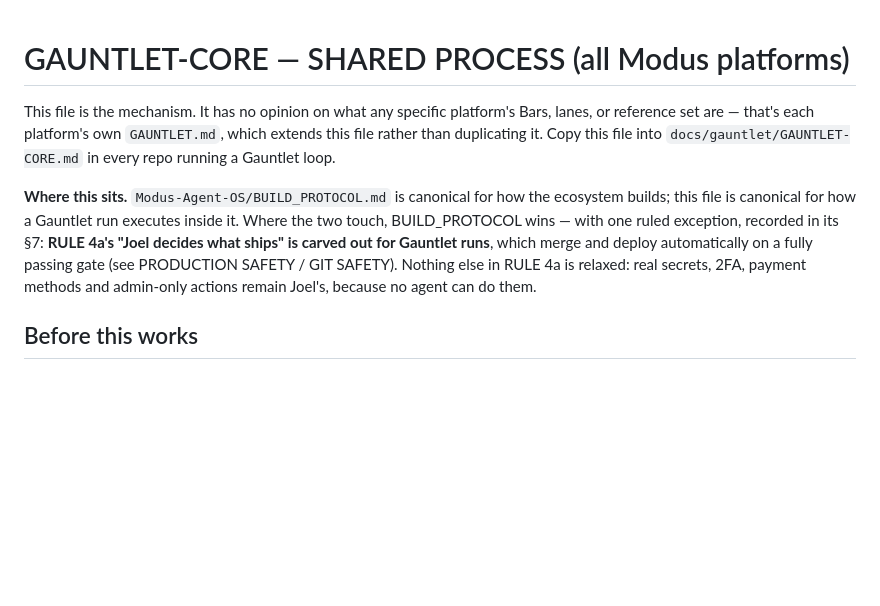
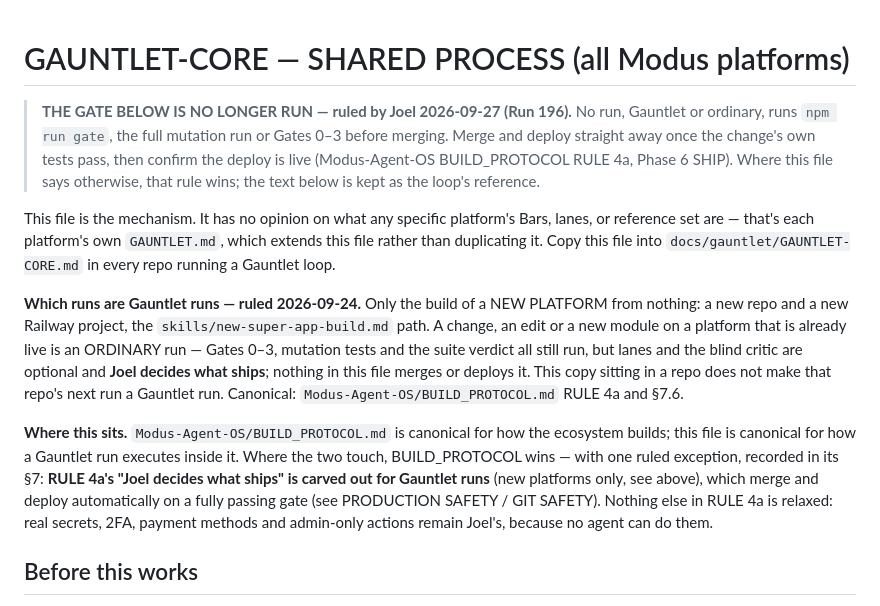
Before and after one commit to Joel1018147/ESG-Super-APP-AI-, a Markdown page: docs/gauntlet/GAUNTLET-CORE.md, the part around the change. GitHub-like rendering; blank space fills up the shorter version.

Commit message:
Run 225: GAUNTLET-CORE.md synced to master ba5a2e0c; CLAUDE.md gate item retired (RULE 4a)
Co-Authored-By: Claude Opus 5.5 <noreply@anthropic.com>

```diff
--- a/docs/gauntlet/GAUNTLET-CORE.md
+++ b/docs/gauntlet/GAUNTLET-CORE.md
@@ -1,4 +1,10 @@
 # GAUNTLET-CORE — SHARED PROCESS (all Modus platforms)
+
+> **THE GATE BELOW IS NO LONGER RUN — ruled by Joel 2026-09-27 (Run 196).** No run, Gauntlet or
+> ordinary, runs `npm run gate`, the full mutation run or Gates 0–3 before merging. Merge and
+> deploy straight away once the change's own tests pass, then confirm the deploy is live
+> (Modus-Agent-OS BUILD_PROTOCOL RULE 4a, Phase 6 SHIP). Where this file says otherwise, that
+> rule wins; the text below is kept as the loop's reference.
 
 This file is the mechanism. It has no opinion on what any specific
 platform's Bars, lanes, or reference set are — that's each platform's own
@@ -6,13 +12,23 @@ platform's Bars, lanes, or reference set are — that's each platform's own
 this file into `docs/gauntlet/GAUNTLET-CORE.md` in every repo running a
 Gauntlet loop.
 
+**Which runs are Gauntlet runs — ruled 2026-09-24.** Only the build of a
+NEW PLATFORM from nothing: a new repo and a new Railway project, the
+`skills/new-super-app-build.md` path. A change, an edit or a new module on
+a platform that is already live is an ORDINARY run — Gates 0–3, mutation
+tests and the suite verdict all still run, but lanes and the blind critic
+are optional and **Joel decides what ships**; nothing in this file merges
+or deploys it. This copy sitting in a repo does not make that repo's next
+run a Gauntlet run. Canonical:
+`Modus-Agent-OS/BUILD_PROTOCOL.md` RULE 4a and §7.6.
+
 **Where this sits.** `Modus-Agent-OS/BUILD_PROTOCOL.md` is canonical for
 how the ecosystem builds; this file is canonical for how a Gauntlet run
 executes inside it. Where the two touch, BUILD_PROTOCOL wins — with one
 ruled exception, recorded in its §7: **RULE 4a's "Joel decides what
-ships" is carved out for Gauntlet runs**, which merge and deploy
-automatically on a fully passing gate (see PRODUCTION SAFETY / GIT
-SAFETY). Nothing else in RULE 4a is relaxed: real secrets, 2FA, payment
+ships" is carved out for Gauntlet runs** (new platforms only, see above),
+which merge and deploy automatically on a fully passing gate (see
+PRODUCTION SAFETY / GIT SAFETY). Nothing else in RULE 4a is relaxed: real secrets, 2FA, payment
 methods and admin-only actions remain Joel's, because no agent can do
 them.
 
```
Also changed, not shown: CLAUDE.md (+6 -6 lines).
